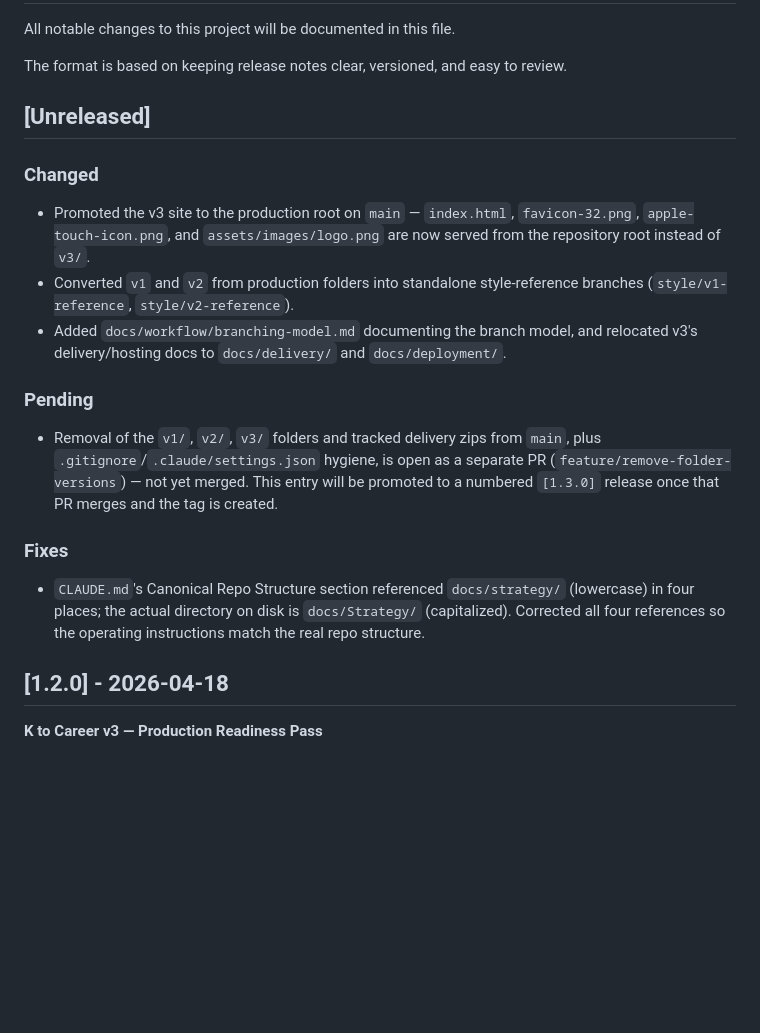
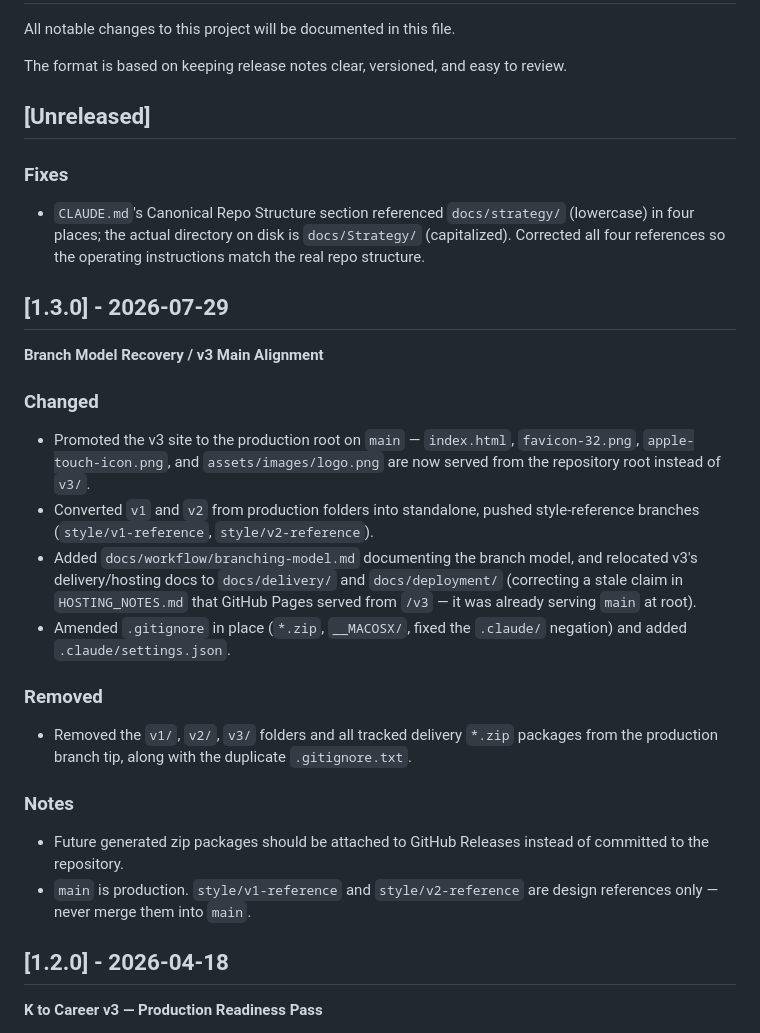
Before and after one commit to rmz9dkfy5f-pixel/k-to-career-website, a Markdown page: CHANGELOG.md, the part around the change. GitHub-like rendering; blank space fills up the shorter version.

Commit message:
chore(changelog): add v1.3.0 release notes

```diff
--- a/CHANGELOG.md
+++ b/CHANGELOG.md
@@ -6,25 +6,36 @@ The format is based on keeping release notes clear, versioned, and easy to revie
 
 ## [Unreleased]
 
+### Fixes
+- `CLAUDE.md`'s Canonical Repo Structure section referenced `docs/strategy/` (lowercase) in four
+  places; the actual directory on disk is `docs/Strategy/` (capitalized). Corrected all four
+  references so the operating instructions match the real repo structure.
+
+## [1.3.0] - 2026-07-29
+
+**Branch Model Recovery / v3 Main Alignment**
+
 ### Changed
 - Promoted the v3 site to the production root on `main` — `index.html`, `favicon-32.png`,
   `apple-touch-icon.png`, and `assets/images/logo.png` are now served from the repository root
   instead of `v3/`.
-- Converted `v1` and `v2` from production folders into standalone style-reference branches
+- Converted `v1` and `v2` from production folders into standalone, pushed style-reference branches
   (`style/v1-reference`, `style/v2-reference`).
 - Added `docs/workflow/branching-model.md` documenting the branch model, and relocated v3's
-  delivery/hosting docs to `docs/delivery/` and `docs/deployment/`.
+  delivery/hosting docs to `docs/delivery/` and `docs/deployment/` (correcting a stale claim in
+  `HOSTING_NOTES.md` that GitHub Pages served from `/v3` — it was already serving `main` at root).
+- Amended `.gitignore` in place (`*.zip`, `__MACOSX/`, fixed the `.claude/` negation) and added
+  `.claude/settings.json`.
 
-### Pending
-- Removal of the `v1/`, `v2/`, `v3/` folders and tracked delivery zips from `main`, plus
-  `.gitignore`/`.claude/settings.json` hygiene, is open as a separate PR
-  (`feature/remove-folder-versions`) — not yet merged. This entry will be promoted to a numbered
-  `[1.3.0]` release once that PR merges and the tag is created.
+### Removed
+- Removed the `v1/`, `v2/`, `v3/` folders and all tracked delivery `*.zip` packages from the
+  production branch tip, along with the duplicate `.gitignore.txt`.
 
-### Fixes
-- `CLAUDE.md`'s Canonical Repo Structure section referenced `docs/strategy/` (lowercase) in four
-  places; the actual directory on disk is `docs/Strategy/` (capitalized). Corrected all four
-  references so the operating instructions match the real repo structure.
+### Notes
+- Future generated zip packages should be attached to GitHub Releases instead of committed to the
+  repository.
+- `main` is production. `style/v1-reference` and `style/v2-reference` are design references only —
+  never merge them into `main`.
 
 ## [1.2.0] - 2026-04-18
 
```
